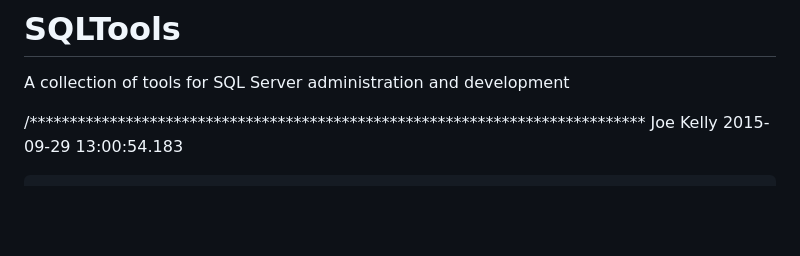
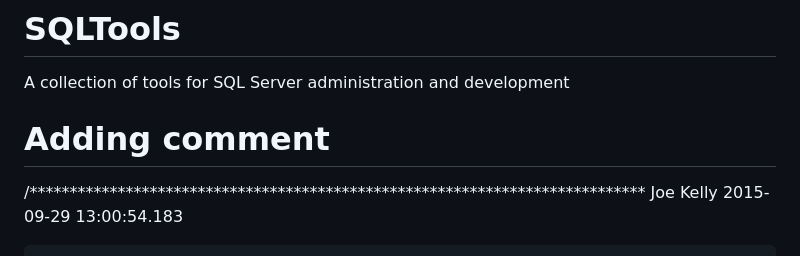
Before and after one commit to jksfoTemp/SQLTools, a Markdown page: README.md, the part around the change. GitHub-like rendering; blank space fills up the shorter version.

```diff
--- a/README.md
+++ b/README.md
@@ -1,6 +1,6 @@
 # SQLTools
 A collection of tools for SQL Server administration and development
-
+# Adding comment
 /*****************************************************************************
        Joe Kelly
        2015-09-29 13:00:54.183
```
